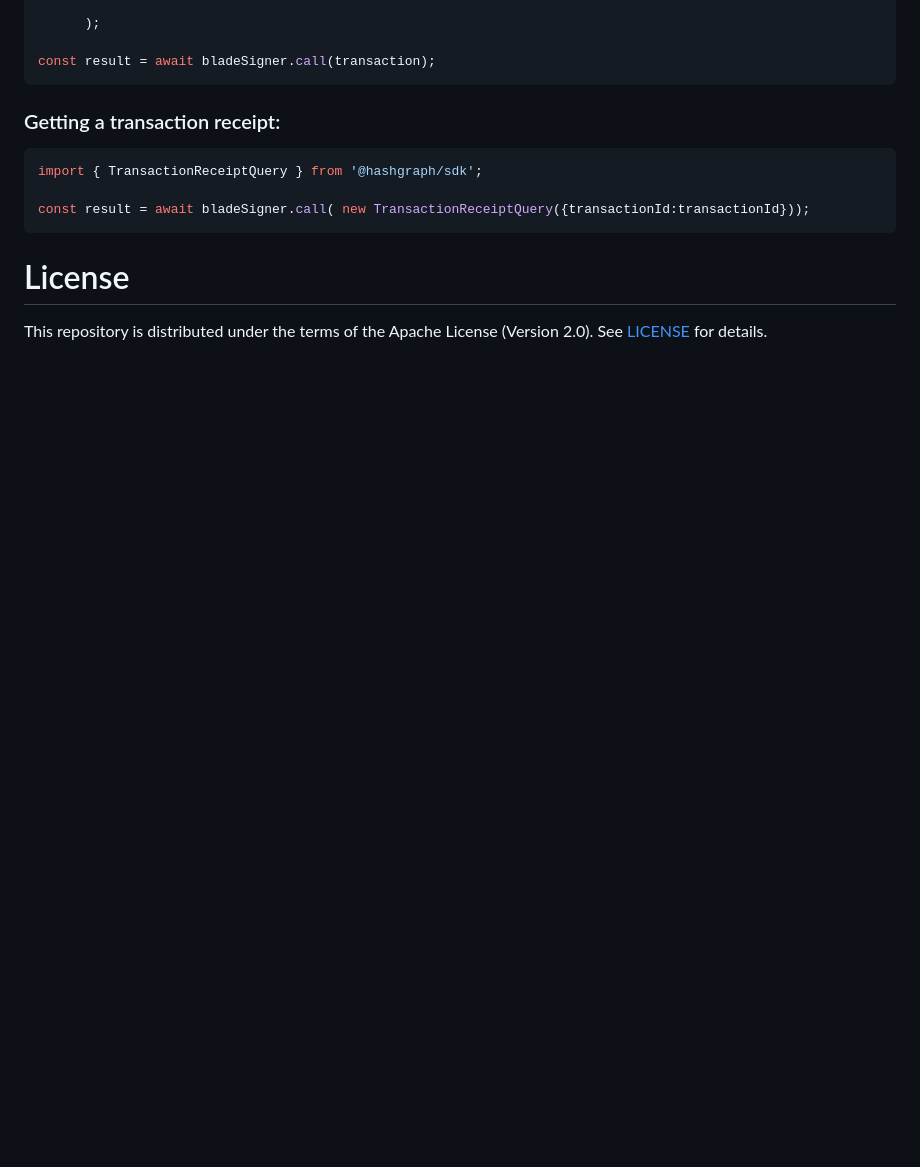
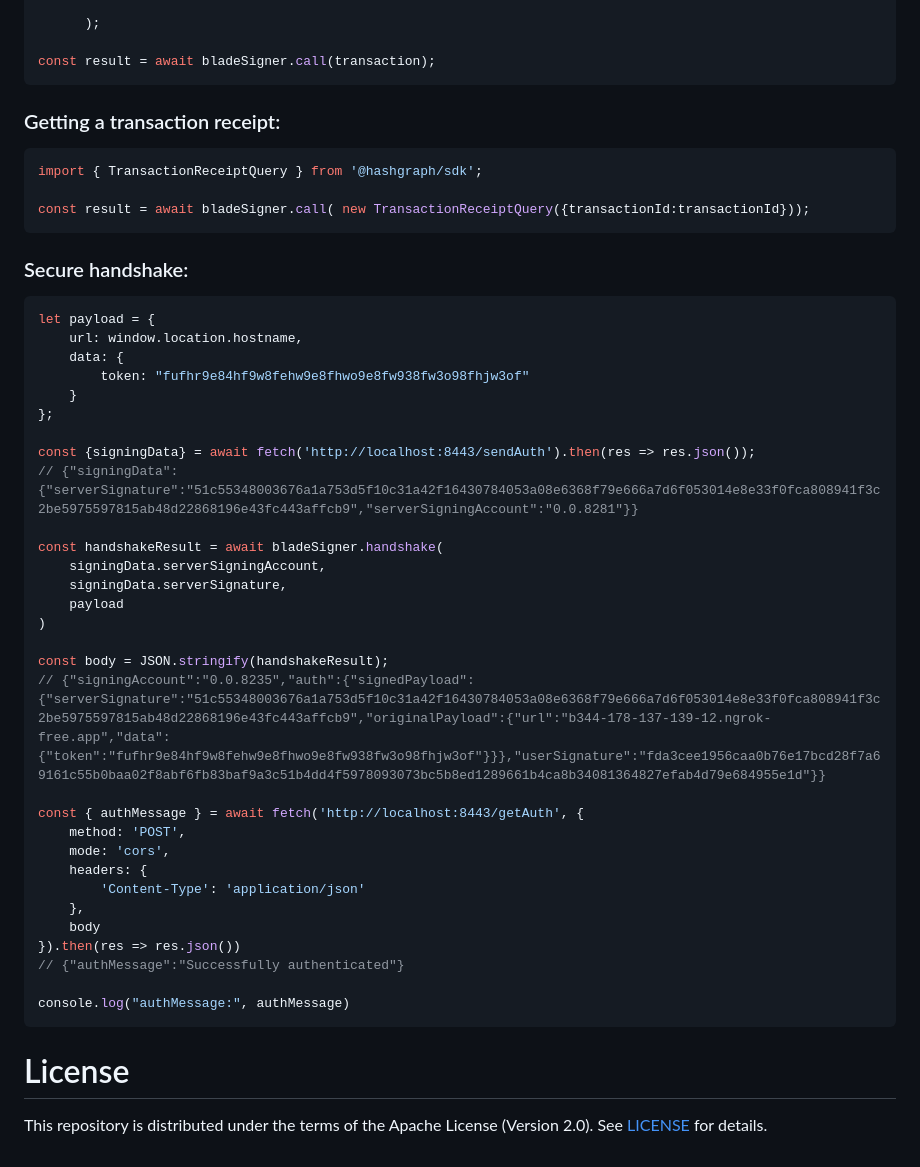
Before and after one commit to Blade-Labs/blade-web3.js, a Markdown page: README.md, the part around the change. GitHub-like rendering; blank space fills up the shorter version.

Commit message:
WWT-2224: Create Server / Client Authentication solution (like hashpack) in Web3JS

````diff
--- a/README.md
+++ b/README.md
@@ -101,5 +101,41 @@ import { TransactionReceiptQuery } from '@hashgraph/sdk';
 
 const result = await bladeSigner.call( new TransactionReceiptQuery({transactionId:transactionId}));
 ```
+
+### Secure handshake:
+
+``` javascript
+let payload = {
+    url: window.location.hostname,
+    data: {
+        token: "fufhr9e84hf9w8fehw9e8fhwo9e8fw938fw3o98fhjw3of"
+    }
+};
+
+const {signingData} = await fetch('http://localhost:8443/sendAuth').then(res => res.json());
+// {"signingData":{"serverSignature":"51c55348003676a1a753d5f10c31a42f16430784053a08e6368f79e666a7d6f053014e8e33f0fca808941f3c2be5975597815ab48d22868196e43fc443affcb9","serverSigningAccount":"0.0.8281"}}
+
+const handshakeResult = await bladeSigner.handshake(
+    signingData.serverSigningAccount,
+    signingData.serverSignature,
+    payload
+)
+
+const body = JSON.stringify(handshakeResult);
+// {"signingAccount":"0.0.8235","auth":{"signedPayload":{"serverSignature":"51c55348003676a1a753d5f10c31a42f16430784053a08e6368f79e666a7d6f053014e8e33f0fca808941f3c2be5975597815ab48d22868196e43fc443affcb9","originalPayload":{"url":"b344-178-137-139-12.ngrok-free.app","data":{"token":"fufhr9e84hf9w8fehw9e8fhwo9e8fw938fw3o98fhjw3of"}}},"userSignature":"fda3cee1956caa0b76e17bcd28f7a69161c55b0baa02f8abf6fb83baf9a3c51b4dd4f5978093073bc5b8ed1289661b4ca8b34081364827efab4d79e684955e1d"}}
+
+const { authMessage } = await fetch('http://localhost:8443/getAuth', {
+    method: 'POST',
+    mode: 'cors',
+    headers: {
+        'Content-Type': 'application/json'
+    },
+    body
+}).then(res => res.json())
+// {"authMessage":"Successfully authenticated"}
+
+console.log("authMessage:", authMessage)
+```
+
 # License
 This repository is distributed under the terms of the Apache License (Version 2.0). See [LICENSE](LICENSE) for details.
````
